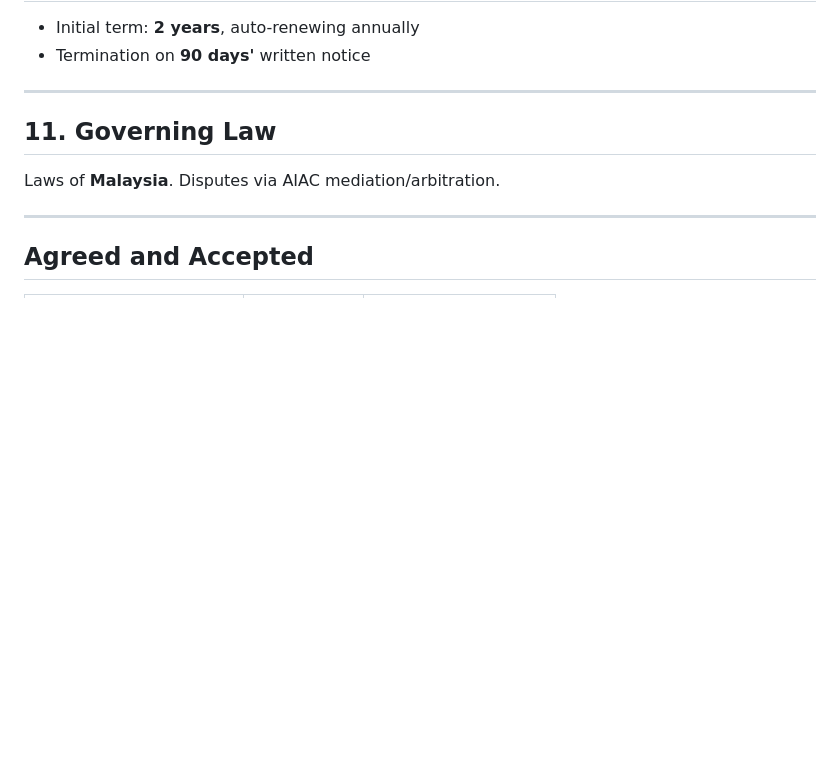
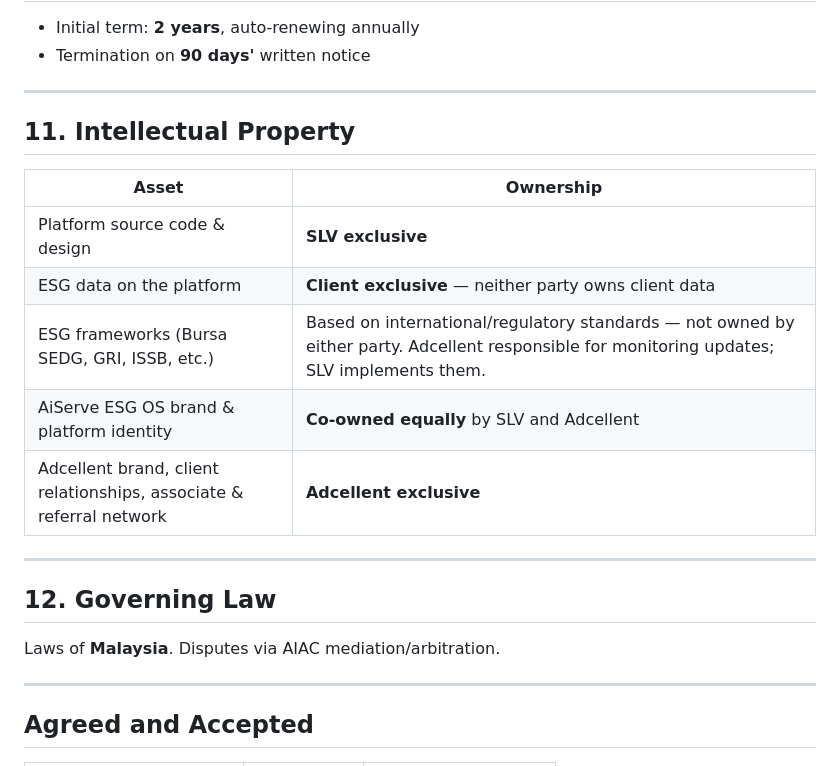
Before and after one commit to Raychung11/aiserve, a Markdown page: docs/TERM_SHEET_SLV_Adcellent.md, the part around the change. Rendered like a GitHub page; blank space fills up the shorter version.

```diff
--- a/docs/TERM_SHEET_SLV_Adcellent.md
+++ b/docs/TERM_SHEET_SLV_Adcellent.md
@@ -135,7 +135,19 @@ Upon a qualifying IPO by either Party or a jointly established entity:
 
 ---
 
-## 11. Governing Law
+## 11. Intellectual Property
+
+| Asset | Ownership |
+|---|---|
+| Platform source code & design | **SLV exclusive** |
+| ESG data on the platform | **Client exclusive** — neither party owns client data |
+| ESG frameworks (Bursa SEDG, GRI, ISSB, etc.) | Based on international/regulatory standards — not owned by either party. Adcellent responsible for monitoring updates; SLV implements them. |
+| AiServe ESG OS brand & platform identity | **Co-owned equally** by SLV and Adcellent |
+| Adcellent brand, client relationships, associate & referral network | **Adcellent exclusive** |
+
+---
+
+## 12. Governing Law
 
 Laws of **Malaysia**. Disputes via AIAC mediation/arbitration.
 
```
Also changed, not shown: docs/COLLABORATION_AGREEMENT_SLV_Adcellent.md (+9 -3 lines).
